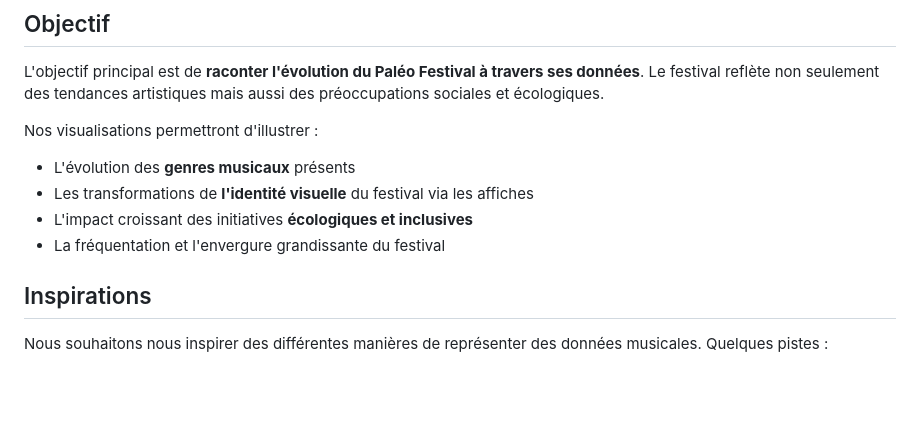
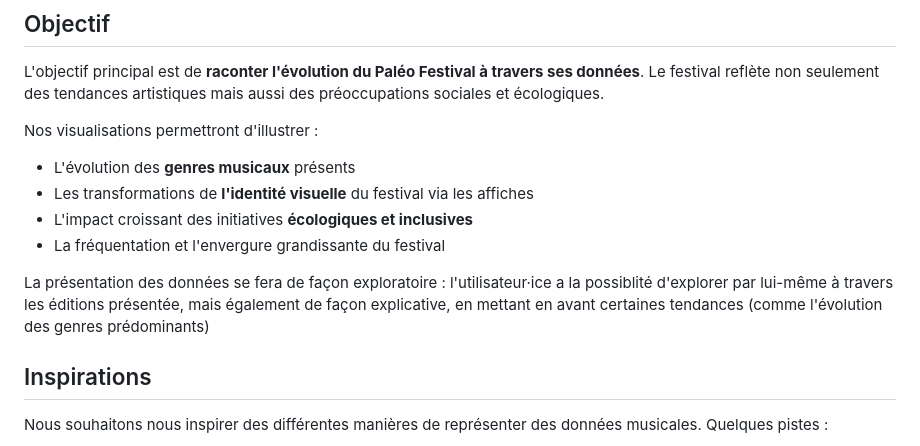
Before and after one commit to Exbly00/VisualDon-Paleo, a Markdown page: README.md, the part around the change. Drawn GitHub-style; blank space fills up the shorter version.

```diff
--- a/README.md
+++ b/README.md
@@ -46,6 +46,8 @@ Nos visualisations permettront d'illustrer :
 - L'impact croissant des initiatives **écologiques et inclusives**
 - La fréquentation et l'envergure grandissante du festival
 
+La présentation des données se fera de façon exploratoire : l'utilisateur·ice a la possiblité d'explorer par lui-même à travers les éditions présentée, mais également de façon explicative, en mettant en avant certaines tendances (comme l'évolution des genres prédominants)
+
 ## Inspirations
 
 Nous souhaitons nous inspirer des différentes manières de représenter des données musicales. Quelques pistes :
```
